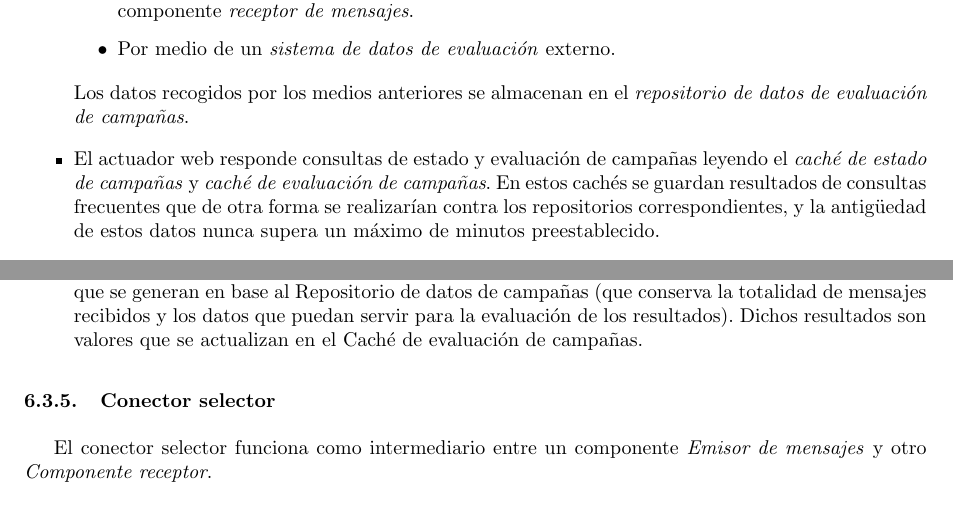
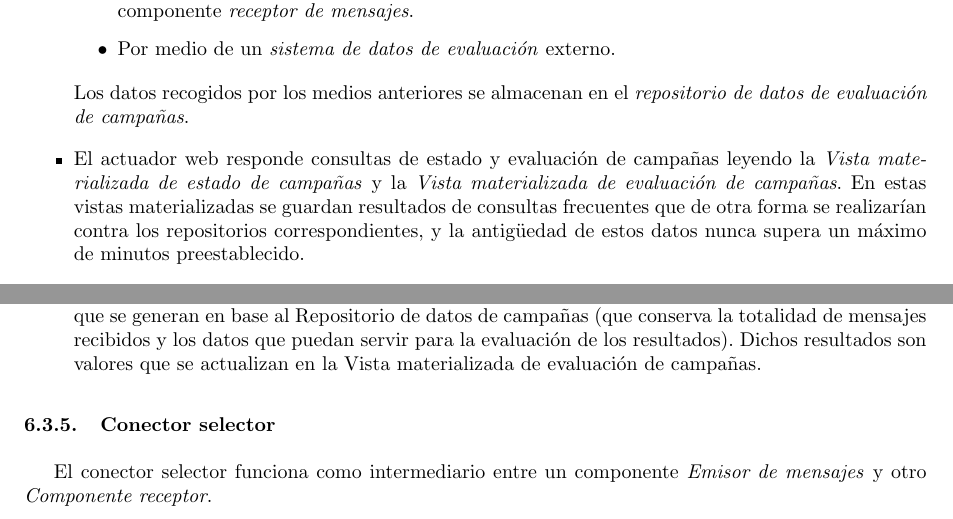
Before and after one commit to LeandroLovisolo/ISW2-TP2, a LaTeX document (tex/informe.tex): two parts of pages 21 and 23 of 26, joined at a grey line, cut so that both start at the same text. Compiled offline with pdfLaTeX.

Commit message:
Cambio de cache por vista materializada

```diff
--- a/tex/informe.tex
+++ b/tex/informe.tex
@@ -639,7 +639,7 @@ En lo que sigue, explicamos la arquitectura realizada.
 
   Los datos recogidos por los medios anteriores se almacenan en el \textit{repositorio de datos de evaluación de campañas}.
 
-  \item El actuador web responde consultas de estado y evaluación de campañas leyendo el \textit{caché de estado de campañas} y \textit{caché de evaluación de campañas}. En estos cachés se guardan resultados de consultas frecuentes que de otra forma se realizarían contra los repositorios correspondientes, y la antigüedad de estos datos nunca supera un máximo de minutos preestablecido.
+  \item El actuador web responde consultas de estado y evaluación de campañas leyendo la \textit{Vista materializada de estado de campañas} y la \textit{Vista materializada de evaluación de campañas}. En estas vistas materializadas se guardan resultados de consultas frecuentes que de otra forma se realizarían contra los repositorios correspondientes, y la antigüedad de estos datos nunca supera un máximo de minutos preestablecido.
 
   \item El \textit{actualizador de backups} consulta todos los repositorios del nodo periódicamente y almacena backups de los mismos en servidores externos provistos por el \textit{sistema de abono de datos}.
 
@@ -683,7 +683,7 @@ El componente \textit{Emisor de mensajes} cuenta con los siguientes componentes:
 \item El Emisor de señales heartbeat envía cada cierta frecuencia un ``latido'' que recibirán los receptores de señales heartbeat del resto de los nodos.
 \item El Receptor de datos de evaluación manual recibe resultados medidos manualmente por los usuarios para guardarlos en el Actualizador de datos de evaluación de campañas. Por ejemplo, si un usuario desea almacenar en el sistema la cantidad de asistencias a una carrera o cantidad de aprobados en un examen, lo debe ingresar manualmente en el sistema.
 \item El Administrador de campañas recibe los mensajes del Receptor de mensajes web que corresponden a la gerencia de campañas. Entre las peticiones posibles, se encuentran la creación, modificación y supresión de campañas como también la provisión de resultados de las mismas. Dicha información se encuentra almacenada en los Repositorios correspondientes a las campañas. Por otro lado, el Administrador se comunica con otros nodos regionales para proveerles información sobre las campañas en caso de que lo requieran.
-\item El Reportador de resultado de campaña responde los petitorios correspondientes a los resultados que se generan en base al Repositorio de datos de campañas (que conserva la totalidad de mensajes recibidos y los datos que puedan servir para la evaluación de los resultados). Dichos resultados son valores que se actualizan en el Caché de evaluación de campañas.
+\item El Reportador de resultado de campaña responde los petitorios correspondientes a los resultados que se generan en base al Repositorio de datos de campañas (que conserva la totalidad de mensajes recibidos y los datos que puedan servir para la evaluación de los resultados). Dichos resultados son valores que se actualizan en la Vista materializada de evaluación de campañas.
 \end{itemize}
 
 \subsubsection{Conector selector}
```
Also changed, not shown: tex/diagramas/actuadorweb.pdf, tex/diagramas/conectorselector.pdf, tex/diagramas/emisordemensajes.pdf, tex/diagramas/nodoregional.pdf, tex/diagramas/receptordemensajes.pdf.
